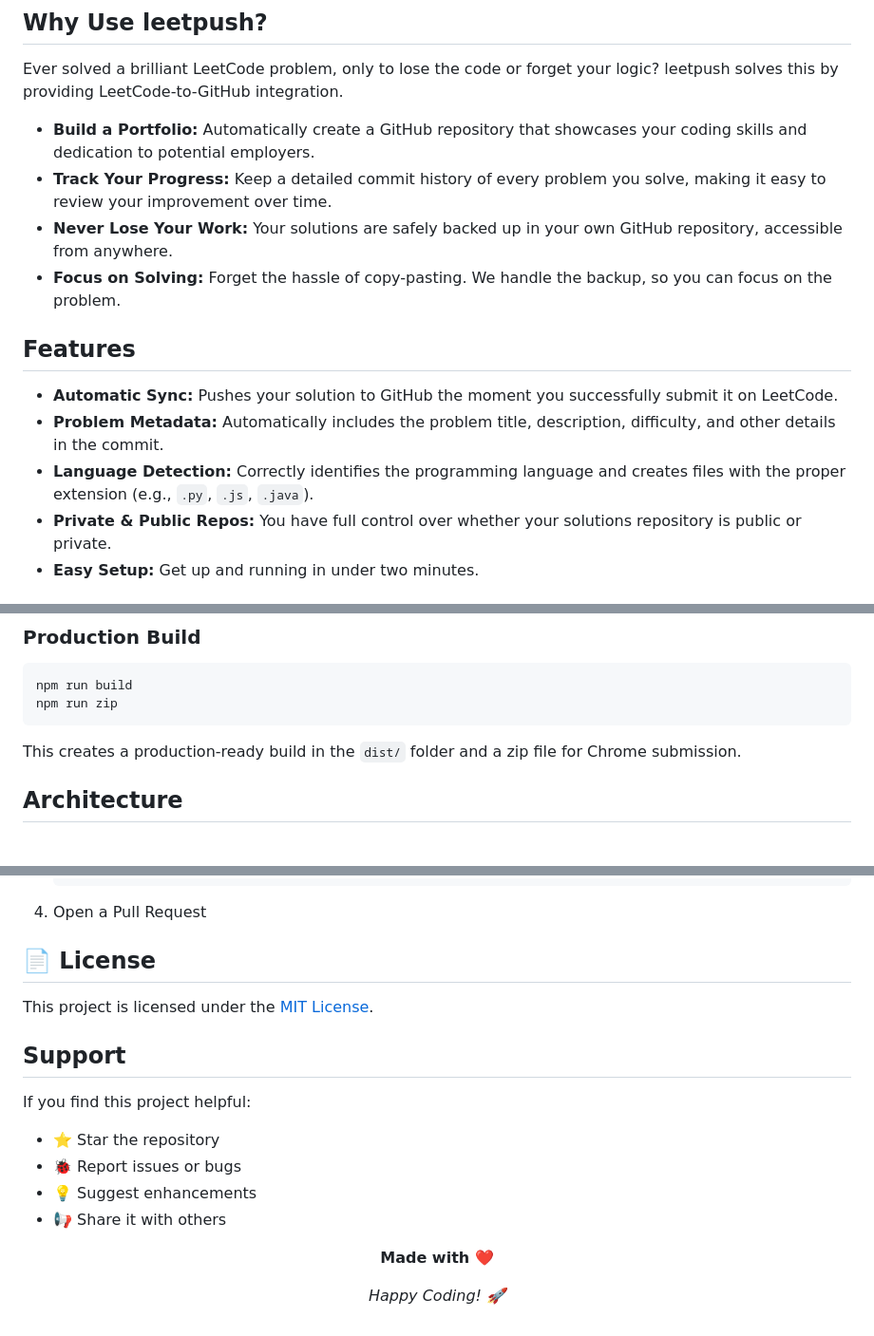
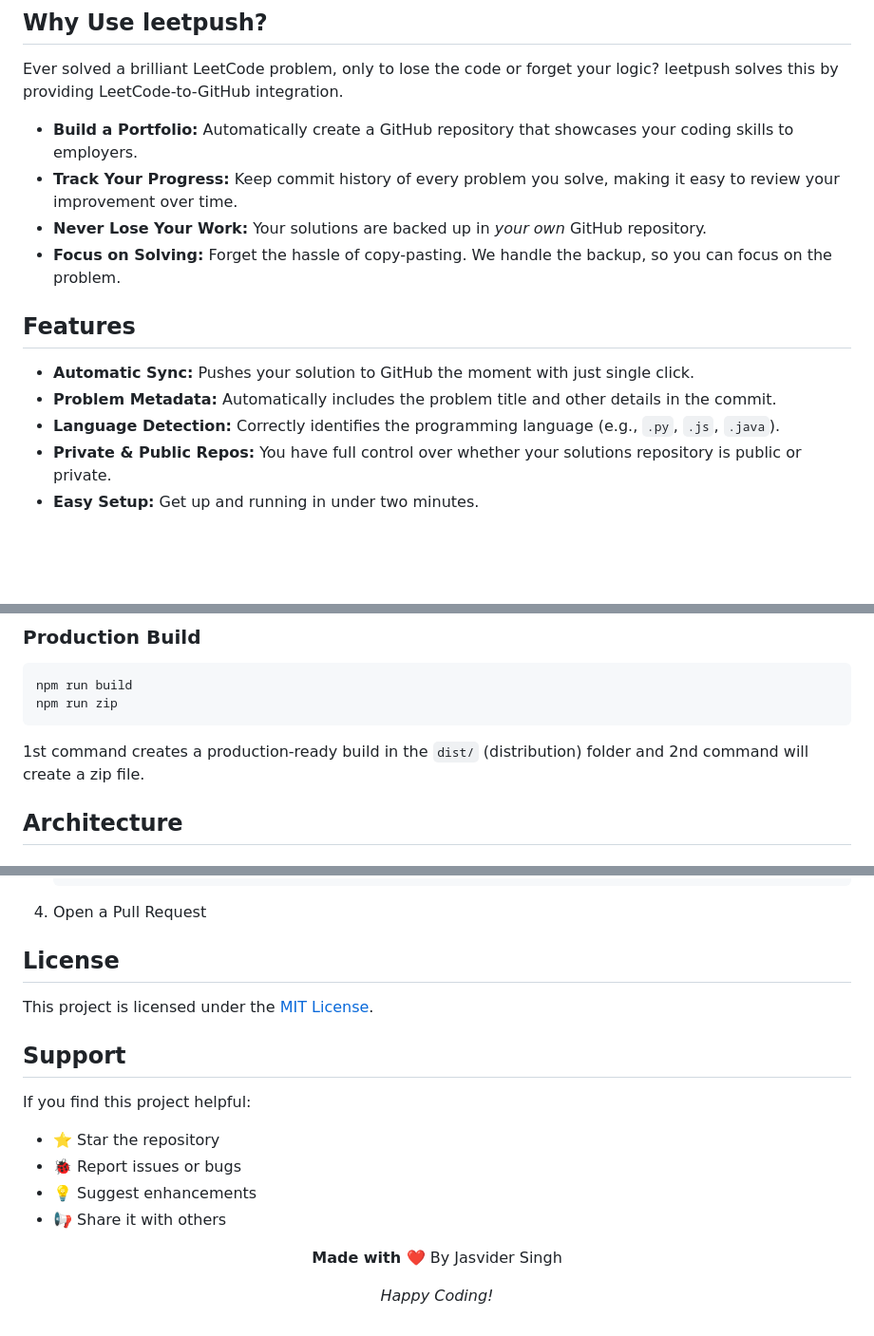
Before and after one commit to singhJasvinder101/leetpush, a Markdown page: README.md, 3 parts joined by grey strips. Shown: that part at 95% size. GitHub-like rendering; blank space fills up the shorter version.

````diff
--- a/README.md
+++ b/README.md
@@ -30,16 +30,16 @@
 
 Ever solved a brilliant LeetCode problem, only to lose the code or forget your logic? leetpush solves this by providing LeetCode-to-GitHub integration.
 
-* **Build a Portfolio:** Automatically create a GitHub repository that showcases your coding skills and dedication to potential employers.
-* **Track Your Progress:** Keep a detailed commit history of every problem you solve, making it easy to review your improvement over time.
-* **Never Lose Your Work:** Your solutions are safely backed up in your own GitHub repository, accessible from anywhere.
+* **Build a Portfolio:** Automatically create a GitHub repository that showcases your coding skills to employers.
+* **Track Your Progress:** Keep commit history of every problem you solve, making it easy to review your improvement over time.
+* **Never Lose Your Work:** Your solutions are backed up in *your own* GitHub repository.
 * **Focus on Solving:** Forget the hassle of copy-pasting. We handle the backup, so you can focus on the problem.
 
 ## Features
 
-*  **Automatic Sync:** Pushes your solution to GitHub the moment you successfully submit it on LeetCode.
-*  **Problem Metadata:** Automatically includes the problem title, description, difficulty, and other details in the commit.
-*  **Language Detection:** Correctly identifies the programming language and creates files with the proper extension (e.g., `.py`, `.js`, `.java`).
+*  **Automatic Sync:** Pushes your solution to GitHub the moment with just single click.
+*  **Problem Metadata:** Automatically includes the problem title and other details in the commit.
+*  **Language Detection:** Correctly identifies the programming language (e.g., `.py`, `.js`, `.java`).
 *  **Private & Public Repos:** You have full control over whether your solutions repository is public or private.
 *  **Easy Setup:** Get up and running in under two minutes.
 
@@ -97,9 +97,7 @@ npm run build
 npm run zip
 ```
 
-This creates a production-ready build in the `dist/` folder and a zip file for Chrome submission.
-
-
+1st command creates a production-ready build in the `dist/` (distribution) folder and 2nd command will create a zip file.
 
 ## Architecture
 
@@ -132,7 +130,7 @@ Contributions are welcome! Please read the [Contributing Guide](CONTRIBUTING.md)
 4. Open a Pull Request
 
 
-## 📄 License
+## License
 
 This project is licensed under the [MIT License](LICENSE).
 
@@ -148,6 +146,6 @@ If you find this project helpful:
 
 
 <div align="center">
-  <p><strong>Made with ❤️</strong></p>
-  <p><em>Happy Coding! 🚀</em></p>
+  <p><strong>Made with ❤️</strong> By Jasvider Singh</p>
+  <p><em>Happy Coding!</em></p>
 </div>
````
